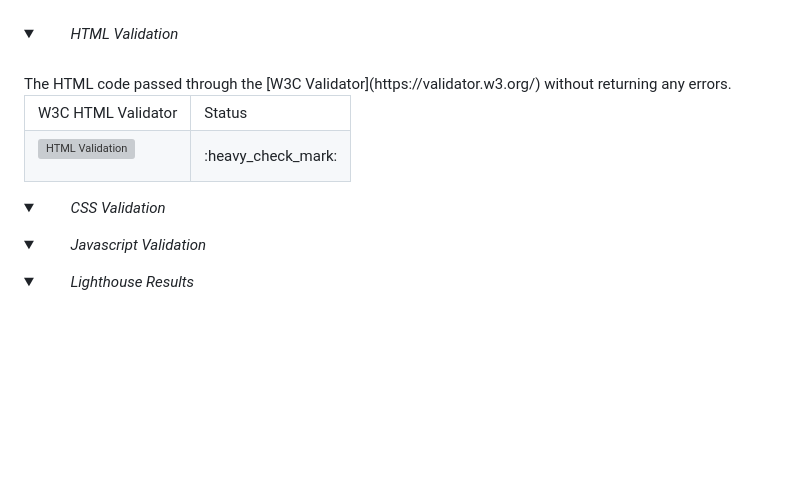
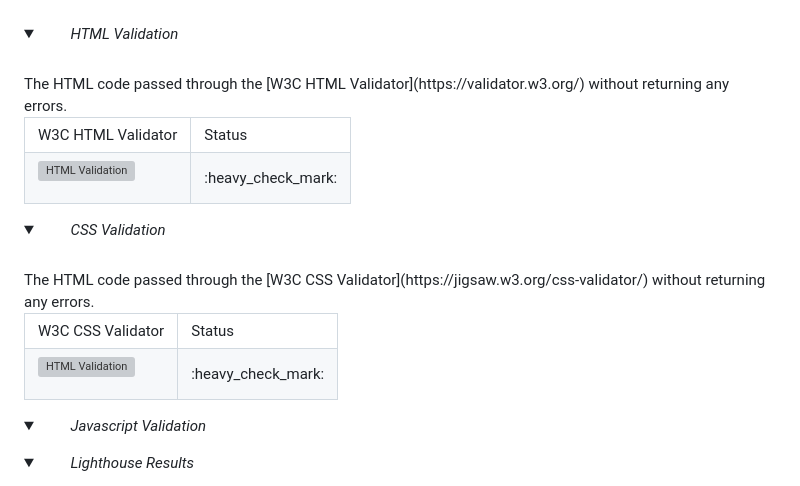
Before and after one commit to DannyGilligan/2023-womens-world-cup-quiz, a Markdown page: README.md, the part around one of its changes. Drawn GitHub-style; folded sections open; blank space fills up the shorter version; grey boxes are pictures that could not be loaded.

Commit message:
Add css validation section to README.md

```diff
--- a/README.md
+++ b/README.md
@@ -866,8 +867,8 @@ Several manual tests were performed across different devices, browsers and code
 <details>
   <summary>  <i>HTML Validation</i></summary>
 <br>
-The HTML code passed through the [W3C Validator](https://validator.w3.org/) without returning any errors.
-
+The HTML code passed through the [W3C HTML Validator](https://validator.w3.org/) without returning any errors.
+<br>
 <table>
 <tr><td>W3C HTML Validator</td><td>Status</td></tr>
 
@@ -888,7 +888,24 @@ The HTML code passed through the [W3C Validator](https://validator.w3.org/) with
 <details>
   <summary>  <i>CSS Validation</i></summary>
-
-</details>
+<br>
+The HTML code passed through the [W3C CSS Validator](https://jigsaw.w3.org/css-validator/) without returning any errors.
+<br>
+<table>
+<tr><td>W3C CSS Validator</td><td>Status</td></tr>
+
+</tr>
+<td>
+
+![HTML Validation](assets/documentation/validation_css_final.webp)
+
+</td>
+<td>
+:heavy_check_mark:
+</td>
+</tr>
+</table>
+</details>
+<!-- spacer -->
 
 <details>
   <summary>  <i>Javascript Validation</i></summary>
```
Also changed, not shown: other parts of README.md (+3 -3 lines).
